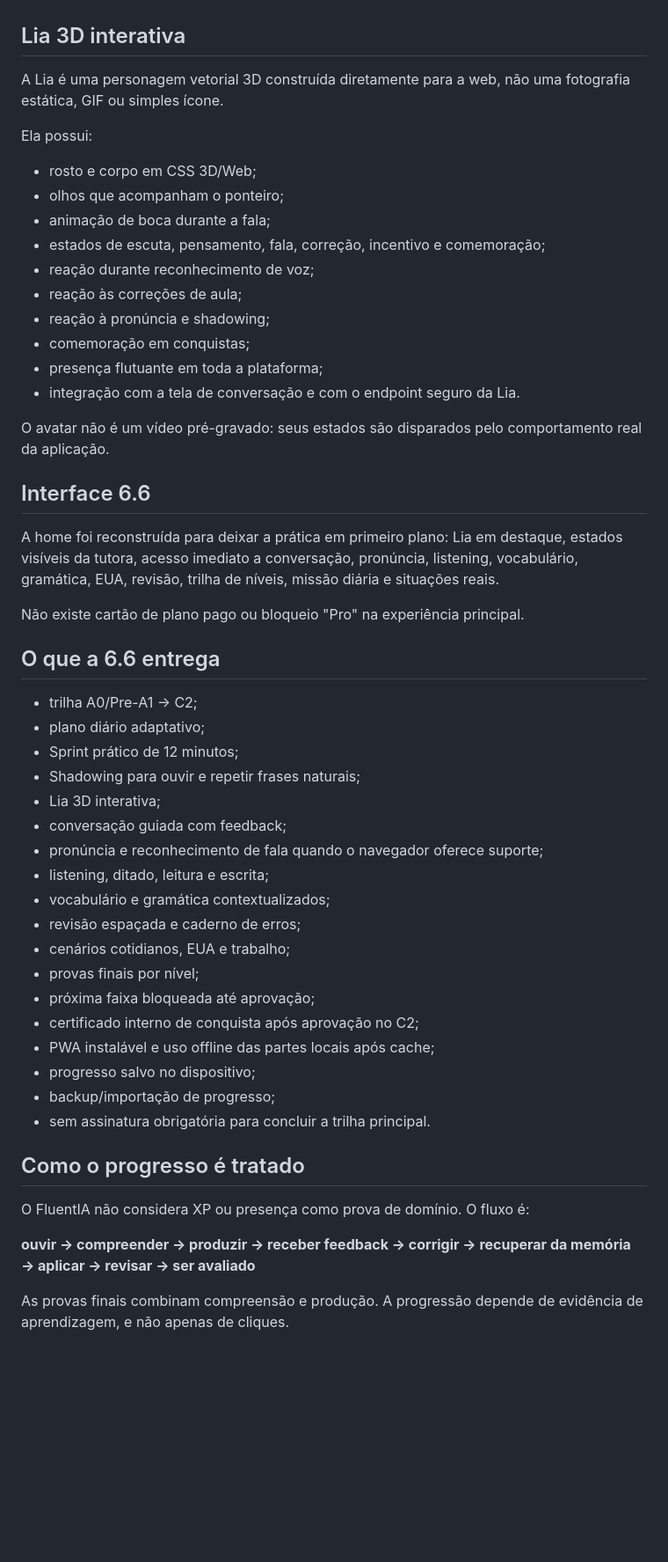
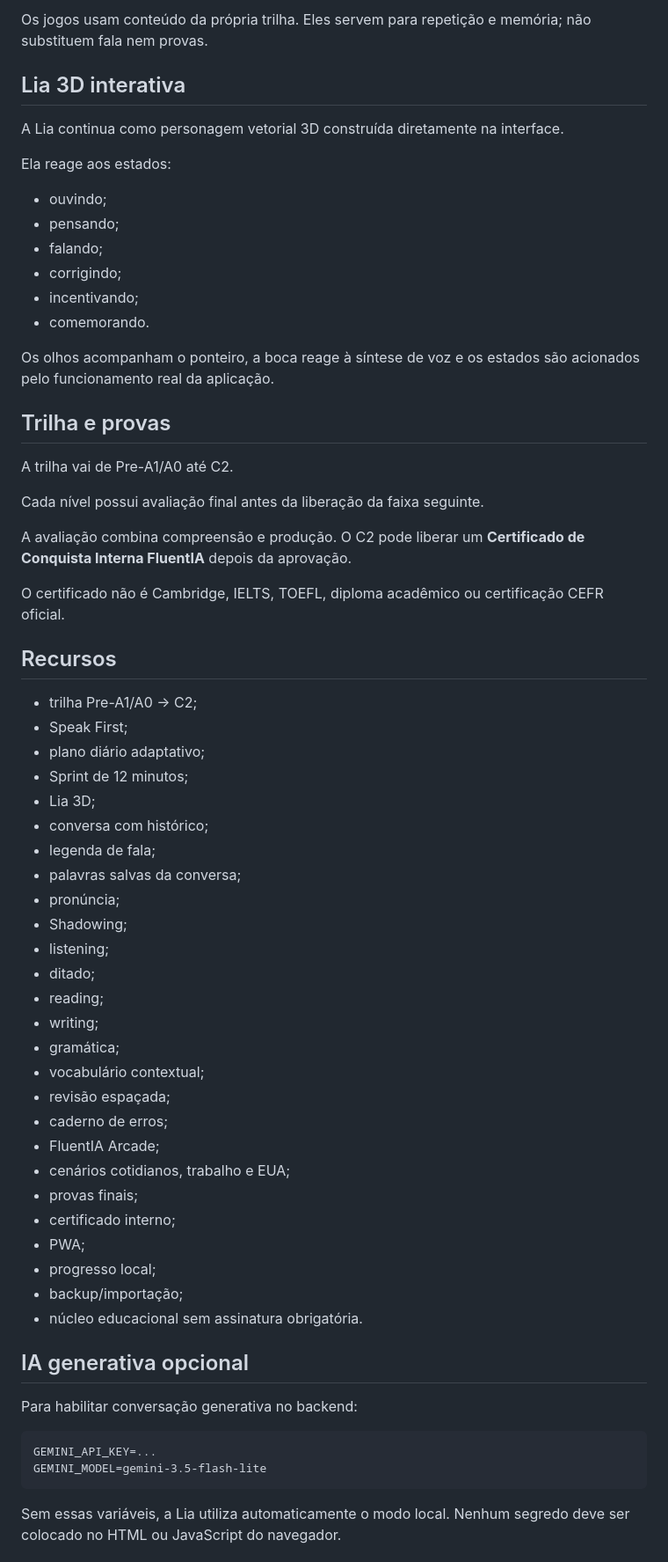
Before and after one commit to thannth75/fluentia, a Markdown page: README.md, the part around one of its changes. Shown at 88% size. Rendered like a GitHub page; blank space fills up the shorter version.

Commit message:
docs: document FluentIA 7 Speak First

````diff
--- a/README.md
+++ b/README.md
@@ -4,54 +67,66 @@ FluentIA é uma plataforma gratuita e local-first para estudar inglês do A0/Pre
+Os jogos usam conteúdo da própria trilha. Eles servem para repetição e memória; não substituem fala nem provas.
 
 ## Lia 3D interativa
 
-A Lia é uma personagem vetorial 3D construída diretamente para a web, não uma fotografia estática, GIF ou simples ícone.
+A Lia continua como personagem vetorial 3D construída diretamente na interface.
 
-Ela possui:
-- rosto e corpo em CSS 3D/Web;
-- olhos que acompanham o ponteiro;
-- animação de boca durante a fala;
-- estados de escuta, pensamento, fala, correção, incentivo e comemoração;
-- reação durante reconhecimento de voz;
-- reação às correções de aula;
-- reação à pronúncia e shadowing;
-- comemoração em conquistas;
-- presença flutuante em toda a plataforma;
-- integração com a tela de conversação e com o endpoint seguro da Lia.
+Ela reage aos estados:
+- ouvindo;
+- pensando;
+- falando;
+- corrigindo;
+- incentivando;
+- comemorando.
 
-O avatar não é um vídeo pré-gravado: seus estados são disparados pelo comportamento real da aplicação.
+Os olhos acompanham o ponteiro, a boca reage à síntese de voz e os estados são acionados pelo funcionamento real da aplicação.
 
-## Interface 6.6
+## Trilha e provas
 
-A home foi reconstruída para deixar a prática em primeiro plano: Lia em destaque, estados visíveis da tutora, acesso imediato a conversação, pronúncia, listening, vocabulário, gramática, EUA, revisão, trilha de níveis, missão diária e situações reais.
+A trilha vai de Pre-A1/A0 até C2.
 
-Não existe cartão de plano pago ou bloqueio "Pro" na experiência principal.
+Cada nível possui avaliação final antes da liberação da faixa seguinte.
 
-## O que a 6.6 entrega
+A avaliação combina compreensão e produção. O C2 pode liberar um **Certificado de Conquista Interna FluentIA** depois da aprovação.
 
-- trilha A0/Pre-A1 → C2;
+O certificado não é Cambridge, IELTS, TOEFL, diploma acadêmico ou certificação CEFR oficial.
+
+## Recursos
+
+- trilha Pre-A1/A0 → C2;
+- Speak First;
 - plano diário adaptativo;
-- Sprint prático de 12 minutos;
-- Shadowing para ouvir e repetir frases naturais;
-- Lia 3D interativa;
-- conversação guiada com feedback;
-- pronúncia e reconhecimento de fala quando o navegador oferece suporte;
-- listening, ditado, leitura e escrita;
-- vocabulário e gramática contextualizados;
-- revisão espaçada e caderno de erros;
-- cenários cotidianos, EUA e trabalho;
-- provas finais por nível;
-- próxima faixa bloqueada até aprovação;
-- certificado interno de conquista após aprovação no C2;
-- PWA instalável e uso offline das partes locais após cache;
-- progresso salvo no dispositivo;
-- backup/importação de progresso;
-- sem assinatura obrigatória para concluir a trilha principal.
+- Sprint de 12 minutos;
+- Lia 3D;
+- conversa com histórico;
+- legenda de fala;
+- palavras salvas da conversa;
+- pronúncia;
+- Shadowing;
+- listening;
+- ditado;
+- reading;
+- writing;
+- gramática;
+- vocabulário contextual;
+- revisão espaçada;
+- caderno de erros;
+- FluentIA Arcade;
+- cenários cotidianos, trabalho e EUA;
+- provas finais;
+- certificado interno;
+- PWA;
+- progresso local;
+- backup/importação;
+- núcleo educacional sem assinatura obrigatória.
 
-## Como o progresso é tratado
+## IA generativa opcional
 
-O FluentIA não considera XP ou presença como prova de domínio. O fluxo é:
+Para habilitar conversação generativa no backend:
 
-**ouvir → compreender → produzir → receber feedback → corrigir → recuperar da memória → aplicar → revisar → ser avaliado**
+```
+GEMINI_API_KEY=...
+GEMINI_MODEL=gemini-3.5-flash-lite
+```
 
-As provas finais combinam compreensão e produção. A progressão depende de evidência de aprendizagem, e não apenas de cliques.
+Sem essas variáveis, a Lia utiliza automaticamente o modo local. Nenhum segredo deve ser colocado no HTML ou JavaScript do navegador.
 
````
Also changed, not shown: other parts of README.md (+70 -39 lines).
